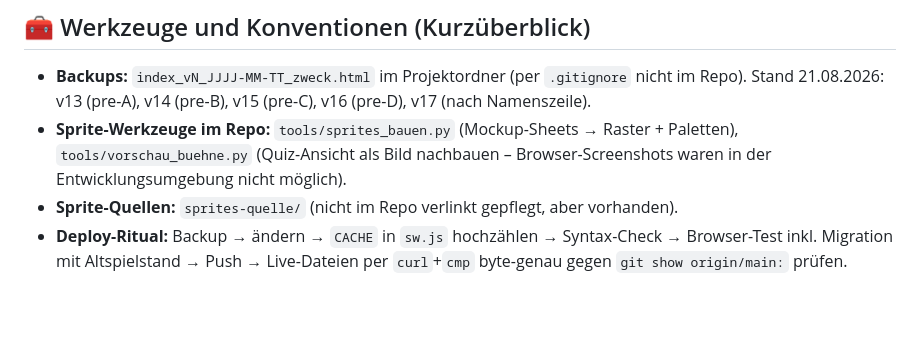
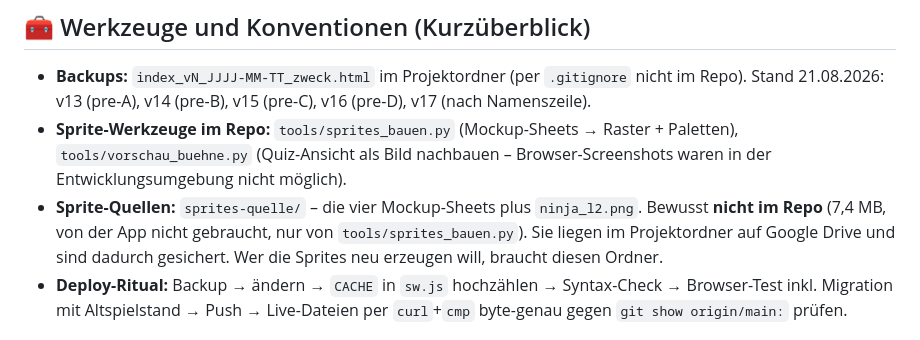
Before and after one commit to DarkOrgRon/kana-dojo, a Markdown page: CLAUDE.md, the part around the change. GitHub-like rendering; blank space fills up the shorter version.

Commit message:
Doku: Ablageort der Sprite-Quellbilder praezisiert (Projektordner, nicht Repo)
Co-Authored-By: Claude Opus 5 <noreply@anthropic.com>

```diff
--- a/CLAUDE.md
+++ b/CLAUDE.md
@@ -60,7 +60,10 @@ Kopplung). Monetarisierungs-Ziel laut Ronny: primär Reichweite/Branding, Rabatt
 - **Sprite-Werkzeuge im Repo:** `tools/sprites_bauen.py` (Mockup-Sheets → Raster + Paletten),
   `tools/vorschau_buehne.py` (Quiz-Ansicht als Bild nachbauen – Browser-Screenshots waren in
   der Entwicklungsumgebung nicht möglich).
-- **Sprite-Quellen:** `sprites-quelle/` (nicht im Repo verlinkt gepflegt, aber vorhanden).
+- **Sprite-Quellen:** `sprites-quelle/` – die vier Mockup-Sheets plus `ninja_l2.png`.
+  Bewusst **nicht im Repo** (7,4 MB, von der App nicht gebraucht, nur von
+  `tools/sprites_bauen.py`). Sie liegen im Projektordner auf Google Drive und sind
+  dadurch gesichert. Wer die Sprites neu erzeugen will, braucht diesen Ordner.
 - **Deploy-Ritual:** Backup → ändern → `CACHE` in `sw.js` hochzählen → Syntax-Check →
   Browser-Test inkl. Migration mit Altspielstand → Push → Live-Dateien per `curl`+`cmp`
   byte-genau gegen `git show origin/main:` prüfen.
```
